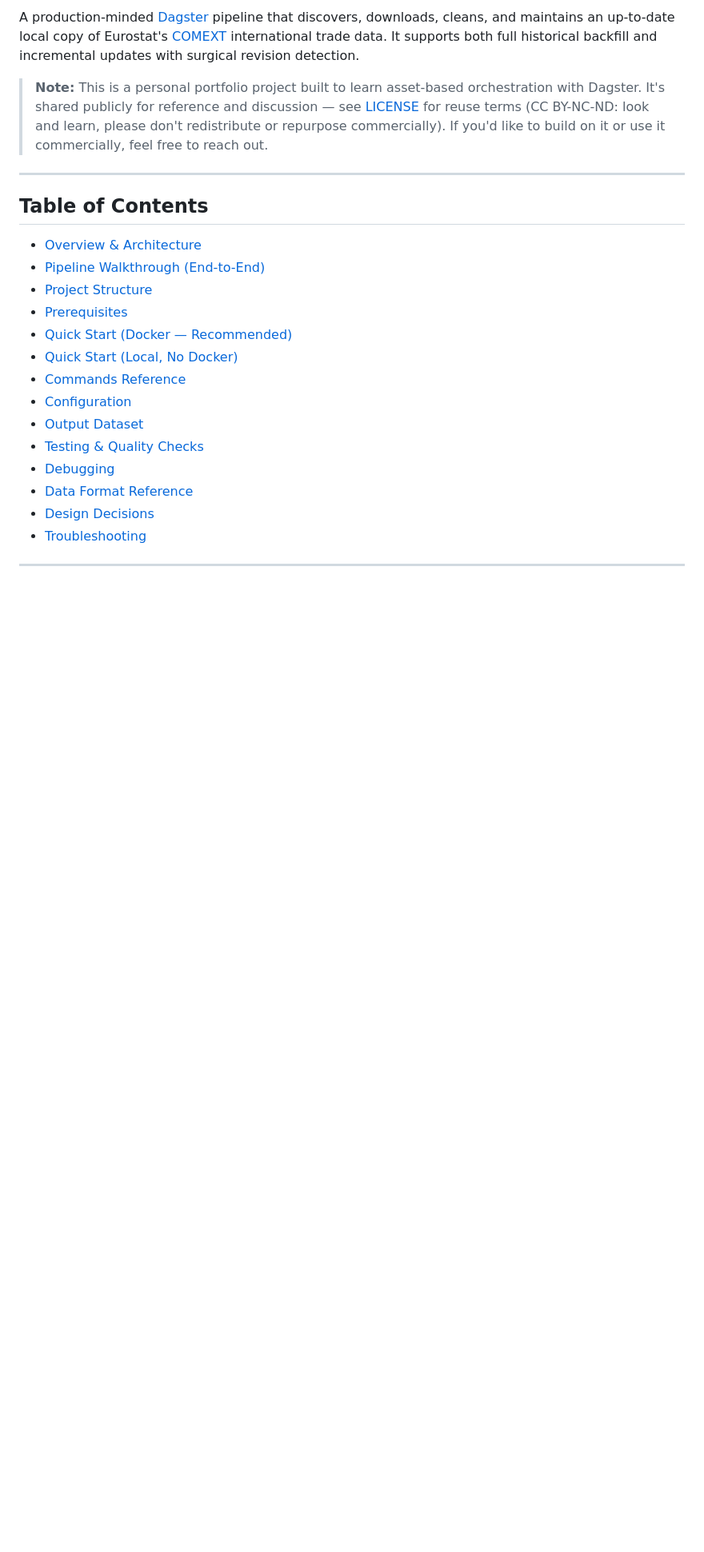
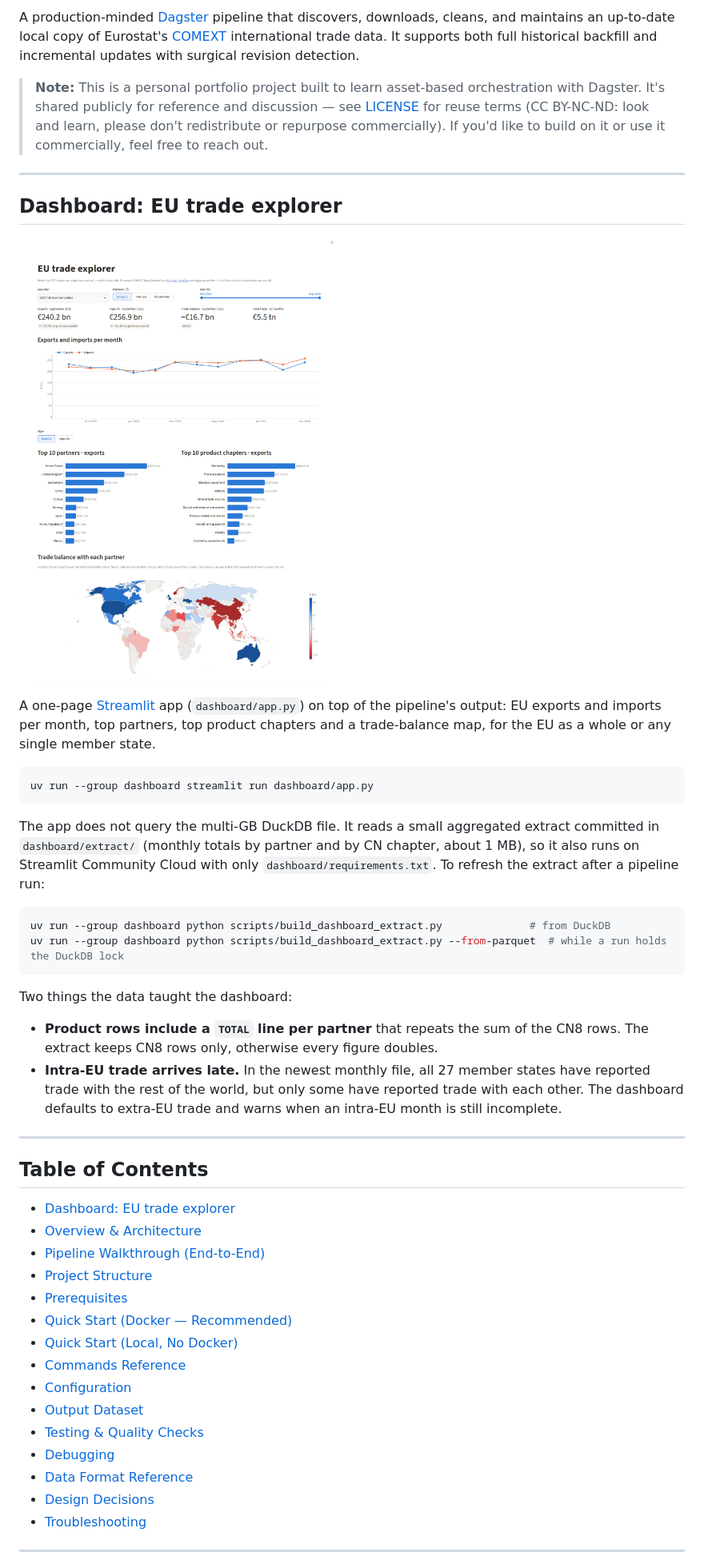
Before and after one commit to MedAmine-SUDO/comext-trade-pipeline, a Markdown page: README.md, the part around one of its changes. Shown at 80% size. Rendered like a GitHub page; pictures changed too: docs/dashboard.png (added); blank space fills up the shorter version.

````diff
--- a/README.md
+++ b/README.md
@@ -8,8 +8,33 @@ A production-minded [Dagster](https://dagster.io/) pipeline that discovers, down
 
 ---
 
+## Dashboard: EU trade explorer
+
+![EU trade explorer](docs/dashboard.png)
+
+A one-page [Streamlit](https://streamlit.io/) app (`dashboard/app.py`) on top of the pipeline's output: EU exports and imports per month, top partners, top product chapters and a trade-balance map, for the EU as a whole or any single member state.
+
+```bash
+uv run --group dashboard streamlit run dashboard/app.py
+```
+
+The app does not query the multi-GB DuckDB file. It reads a small aggregated extract committed in `dashboard/extract/` (monthly totals by partner and by CN chapter, about 1 MB), so it also runs on Streamlit Community Cloud with only `dashboard/requirements.txt`. To refresh the extract after a pipeline run:
+
+```bash
+uv run --group dashboard python scripts/build_dashboard_extract.py              # from DuckDB
+uv run --group dashboard python scripts/build_dashboard_extract.py --from-parquet  # while a run holds the DuckDB lock
+```
+
+Two things the data taught the dashboard:
+
+- **Product rows include a `TOTAL` line per partner** that repeats the sum of the CN8 rows. The extract keeps CN8 rows only, otherwise every figure doubles.
+- **Intra-EU trade arrives late.** In the newest monthly file, all 27 member states have reported trade with the rest of the world, but only some have reported trade with each other. The dashboard defaults to extra-EU trade and warns when an intra-EU month is still incomplete.
+
+---
+
 ## Table of Contents
 
+- [Dashboard: EU trade explorer](#dashboard-eu-trade-explorer)
 - [Overview & Architecture](#overview--architecture)
 - [Pipeline Walkthrough (End-to-End)](#pipeline-walkthrough-end-to-end)
 - [Project Structure](#project-structure)
````
Also changed, not shown: other parts of README.md (+9 -1 lines), 10 other files.
